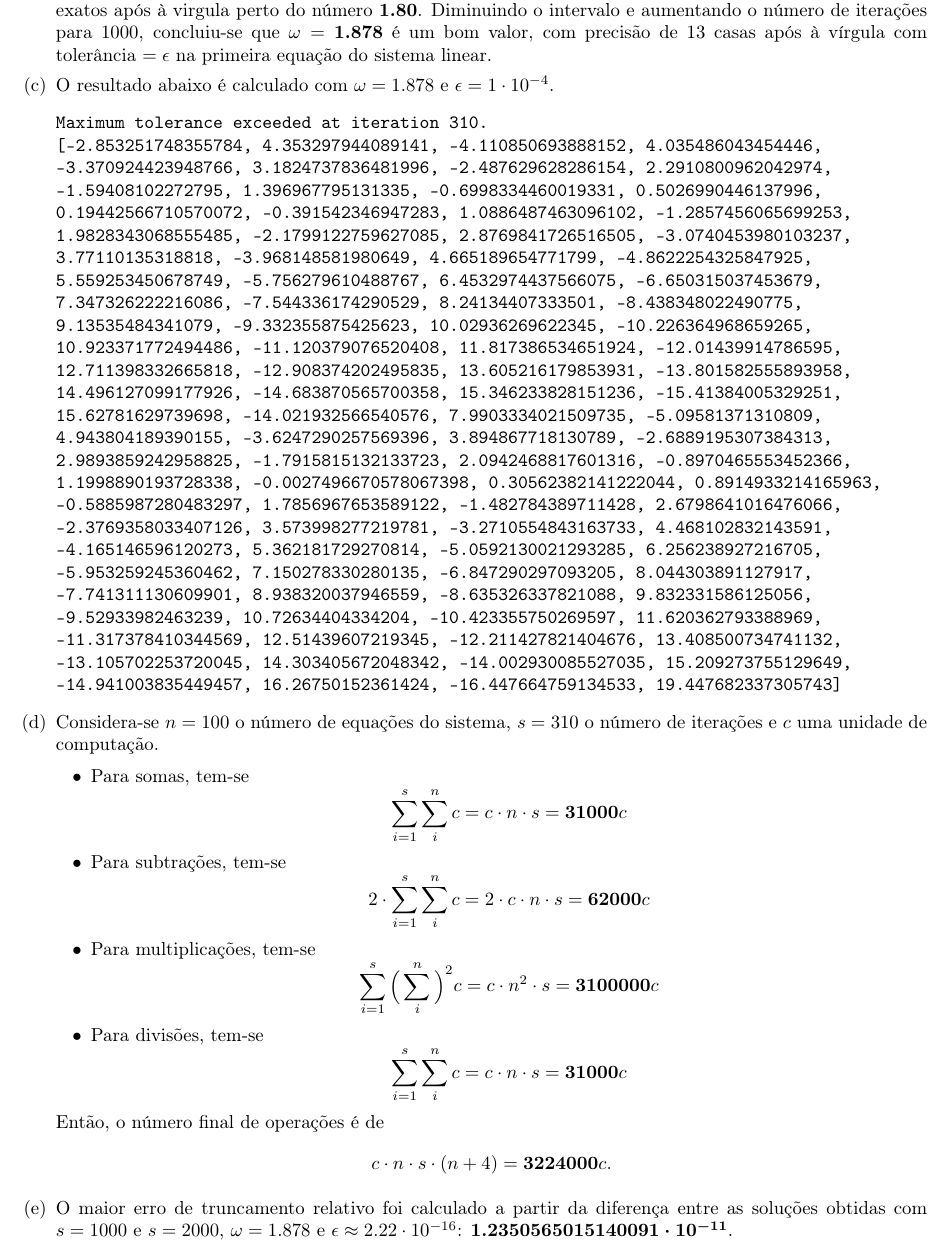
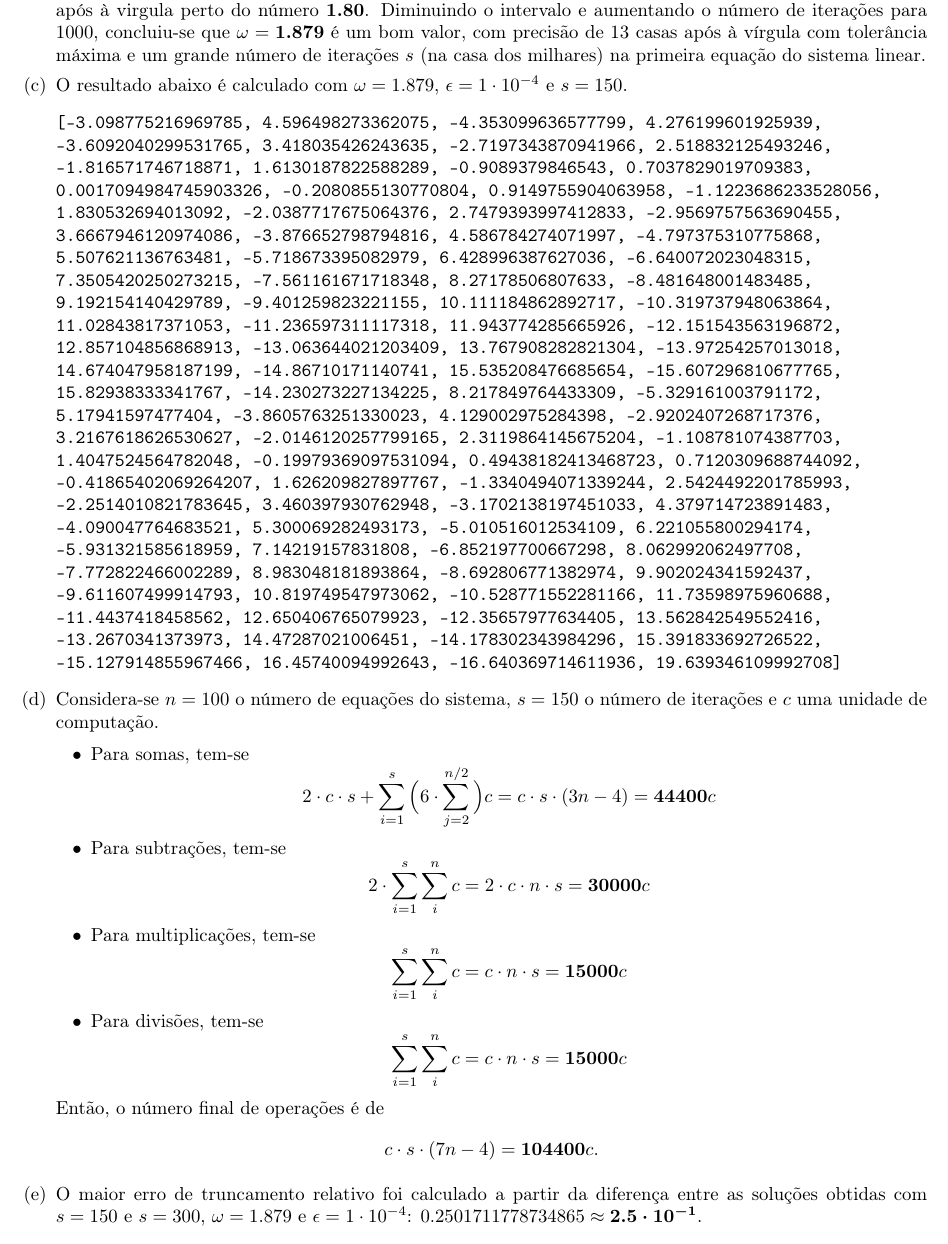
Before and after one commit to zambonin/numerical-recipes, a LaTeX problem sheet (assignments/ine5409_t1.tex): part of page 2 of 2, cut so that both start at the same text. Compiled offline with pdfLaTeX.

Commit message:
ine5409_t1: bigger tolerance, better relaxation factor * algorithm fitted to prevent extra operations over null values of matrix

```diff
--- a/assignments/ine5409_t1.tex
+++ b/assignments/ine5409_t1.tex
@@ -136,73 +136,73 @@ foi-se testado o intervalo total de fatores válidos $(0 < \omega < 2)$ com um
 número de iterações baixo ($100$), e percebeu-se um grande número de decimais
 exatos após à virgula perto do número $\boldsymbol{1.80}$. Diminuindo o
 intervalo e aumentando o número de iterações para $1000$, concluiu-se que
-$\omega = \boldsymbol{1.878}$ é um bom valor, com precisão de 13 casas após à
-vírgula com tolerância $= \epsilon$ na primeira equação do sistema linear.
+$\omega = \boldsymbol{1.879}$ é um bom valor, com precisão de 13 casas após à
+vírgula com tolerância máxima e um grande número de iterações $s$ (na casa dos
+milhares) na primeira equação do sistema linear.
 
-\item O resultado abaixo é calculado com $\omega = 1.878$ e
-$\epsilon = 1 \cdot 10^{-4}$.
+\item O resultado abaixo é calculado com $\omega = 1.879$,
+$\epsilon = 1 \cdot 10^{-4}$ e $s = 150$.
 
 \begin{verbatim}
-Maximum tolerance exceeded at iteration 310.
-[-2.853251748355784, 4.353297944089141, -4.110850693888152, 4.035486043454446,
--3.370924423948766, 3.1824737836481996, -2.487629628286154, 2.2910800962042974,
--1.59408102272795, 1.396967795131335, -0.6998334460019331, 0.5026990446137996,
-0.19442566710570072, -0.391542346947283, 1.0886487463096102, -1.2857456065699253,
-1.9828343068555485, -2.1799122759627085, 2.8769841726516505, -3.0740453980103237,
-3.77110135318818, -3.968148581980649, 4.665189654771799, -4.8622254325847925,
-5.559253450678749, -5.756279610488767, 6.4532974437566075, -6.650315037453679,
-7.347326222216086, -7.544336174290529, 8.24134407333501, -8.438348022490775,
-9.13535484341079, -9.332355875425623, 10.02936269622345, -10.226364968659265,
-10.923371772494486, -11.120379076520408, 11.817386534651924, -12.01439914786595,
-12.711398332665818, -12.908374202495835, 13.605216179853931, -13.801582555893958,
-14.496127099177926, -14.683870565700358, 15.346233828151236, -15.41384005329251,
-15.62781629739698, -14.021932566540576, 7.9903334021509735, -5.09581371310809,
-4.943804189390155, -3.6247290257569396, 3.894867718130789, -2.6889195307384313,
-2.9893859242958825, -1.7915815132133723, 2.0942468817601316, -0.8970465553452366,
-1.1998890193728338, -0.0027496670578067398, 0.30562382141222044, 0.8914933214165963,
--0.5885987280483297, 1.7856967653589122, -1.482784389711428, 2.6798641016476066,
--2.3769358033407126, 3.573998277219781, -3.2710554843163733, 4.468102832143591,
--4.165146596120273, 5.362181729270814, -5.0592130021293285, 6.256238927216705,
--5.953259245360462, 7.150278330280135, -6.847290297093205, 8.044303891127917,
--7.741311130609901, 8.938320037946559, -8.635326337821088, 9.832331586125056,
--9.52933982463239, 10.72634404334204, -10.423355750269597, 11.620362793388969,
--11.317378410344569, 12.51439607219345, -12.211427821404676, 13.408500734741132,
--13.105702253720045, 14.303405672048342, -14.002930085527035, 15.209273755129649,
--14.941003835449457, 16.26750152361424, -16.447664759134533, 19.447682337305743]
+[-3.098775216969785, 4.596498273362075, -4.353099636577799, 4.276199601925939,
+-3.6092040299531765, 3.418035426243635, -2.7197343870941966, 2.518832125493246,
+-1.816571746718871, 1.6130187822588289, -0.9089379846543, 0.7037829019709383,
+0.0017094984745903326, -0.2080855130770804, 0.9149755904063958, -1.1223686233528056,
+1.830532694013092, -2.0387717675064376, 2.7479393997412833, -2.9569757563690455,
+3.6667946120974086, -3.876652798794816, 4.586784274071997, -4.797375310775868,
+5.507621136763481, -5.718673395082979, 6.428996387627036, -6.640072023048315,
+7.3505420250273215, -7.561161671718348, 8.27178506807633, -8.481648001483485,
+9.192154140429789, -9.401259823221155, 10.111184862892717, -10.319737948063864,
+11.02843817371053, -11.236597311117318, 11.943774285665926, -12.151543563196872,
+12.857104856868913, -13.063644021203409, 13.767908282821304, -13.97254257013018,
+14.674047958187199, -14.86710171140741, 15.535208476685654, -15.607296810677765,
+15.82938333341767, -14.230273227134225, 8.217849764433309, -5.329161003791172,
+5.17941597477404, -3.8605763251330023, 4.129002975284398, -2.9202407268717376,
+3.2167618626530627, -2.0146120257799165, 2.3119864145675204, -1.108781074387703,
+1.4047524564782048, -0.19979369097531094, 0.49438182413468723, 0.7120309688744092,
+-0.41865402069264207, 1.626209827897767, -1.3340494071339244, 2.5424492201785993,
+-2.2514010821783645, 3.460397930762948, -3.1702138197451033, 4.379714723891483,
+-4.090047764683521, 5.300069282493173, -5.010516012534109, 6.221055800294174,
+-5.931321585618959, 7.14219157831808, -6.852197700667298, 8.062992062497708,
+-7.772822466002289, 8.983048181893864, -8.692806771382974, 9.902024341592437,
+-9.611607499914793, 10.819749547973062, -10.528771552281166, 11.73598975960688,
+-11.4437418458562, 12.650406765079923, -12.35657977634405, 13.562842549552416,
+-13.2670341373973, 14.47287021006451, -14.178302343984296, 15.391833692726522,
+-15.127914855967466, 16.45740094992643, -16.640369714611936, 19.639346109992708]
 \end{verbatim}
 
-\item Considera-se $n = 100$ o número de equações do sistema, $s = 310$ o
+\item Considera-se $n = 100$ o número de equações do sistema, $s = 150$ o
 número de iterações e $c$ uma unidade de computação.
 
 \begin{itemize}
 
 \item Para somas, tem-se
 \begin{equation*}
-\sum_{i=1}^s \sum_{i}^n c = c \cdot n \cdot s = \boldsymbol{31000}c
+2 \cdot c \cdot s + \sum_{i=1}^s \Big( 6 \cdot \sum_{j=2}^{n/2} \Big) c
+= c \cdot s \cdot (3n - 4) = \boldsymbol{44400}c
 \end{equation*}
 
 \item Para subtrações, tem-se
 \begin{equation*}
 2 \cdot \sum_{i=1}^s \sum_{i}^n c = 2 \cdot c \cdot n \cdot s
-= \boldsymbol{62000}c
+= \boldsymbol{30000}c
 \end{equation*}
 
 \item Para multiplicações, tem-se
 \begin{equation*}
-\sum_{i=1}^s \Big(\sum_{i}^n\Big)^2 c = c \cdot n^2 \cdot s
-= \boldsymbol{3100000}c
+\sum_{i=1}^s \sum_{i}^n c = c \cdot n \cdot s = \boldsymbol{15000}c
 \end{equation*}
 
 \item Para divisões, tem-se
 \begin{equation*}
-\sum_{i=1}^s \sum_{i}^n c = c \cdot n \cdot s = \boldsymbol{31000}c
+\sum_{i=1}^s \sum_{i}^n c = c \cdot n \cdot s = \boldsymbol{15000}c
 \end{equation*}
 
 \end{itemize}
 
 Então, o número final de operações é de
 \begin{equation*}
-c \cdot n \cdot s \cdot (n + 4) = \boldsymbol{3224000}c.
+c \cdot s \cdot (7n - 4) = \boldsymbol{104400}c.
 \end{equation*}
 
 \item O maior erro de truncamento relativo foi calculado a partir da diferença
@@ -212,3 +211,4 @@ $\boldsymbol{1.2350565015140091 \cdot 10^{-11}}$.
+\boldsymbol{2.5 \cdot 10^{-1}}$.
 
 \end{alphenum}
 
```
Also changed, not shown: assignments/ine5409_t1.pdf, assignments/ine5409_t1.tex (5 more changed lines).
